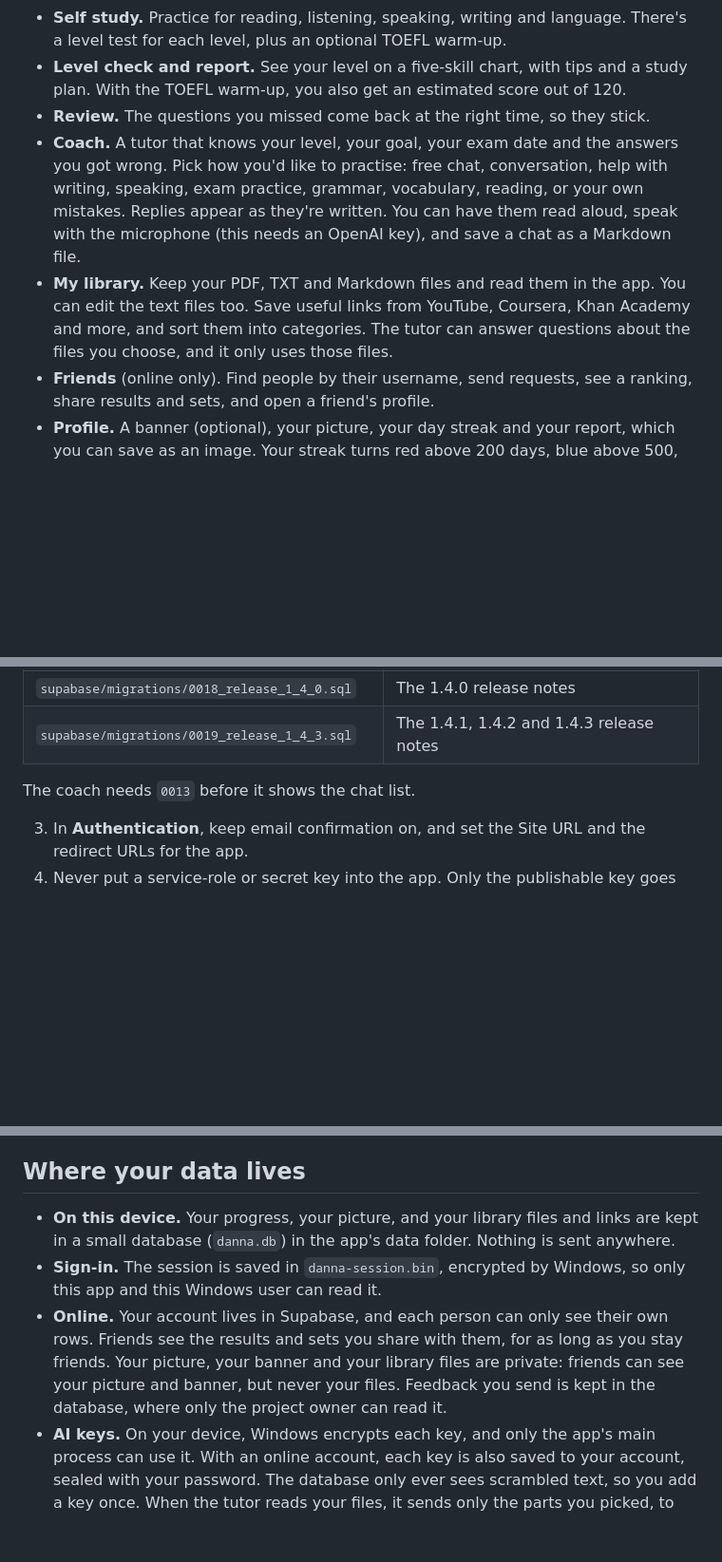
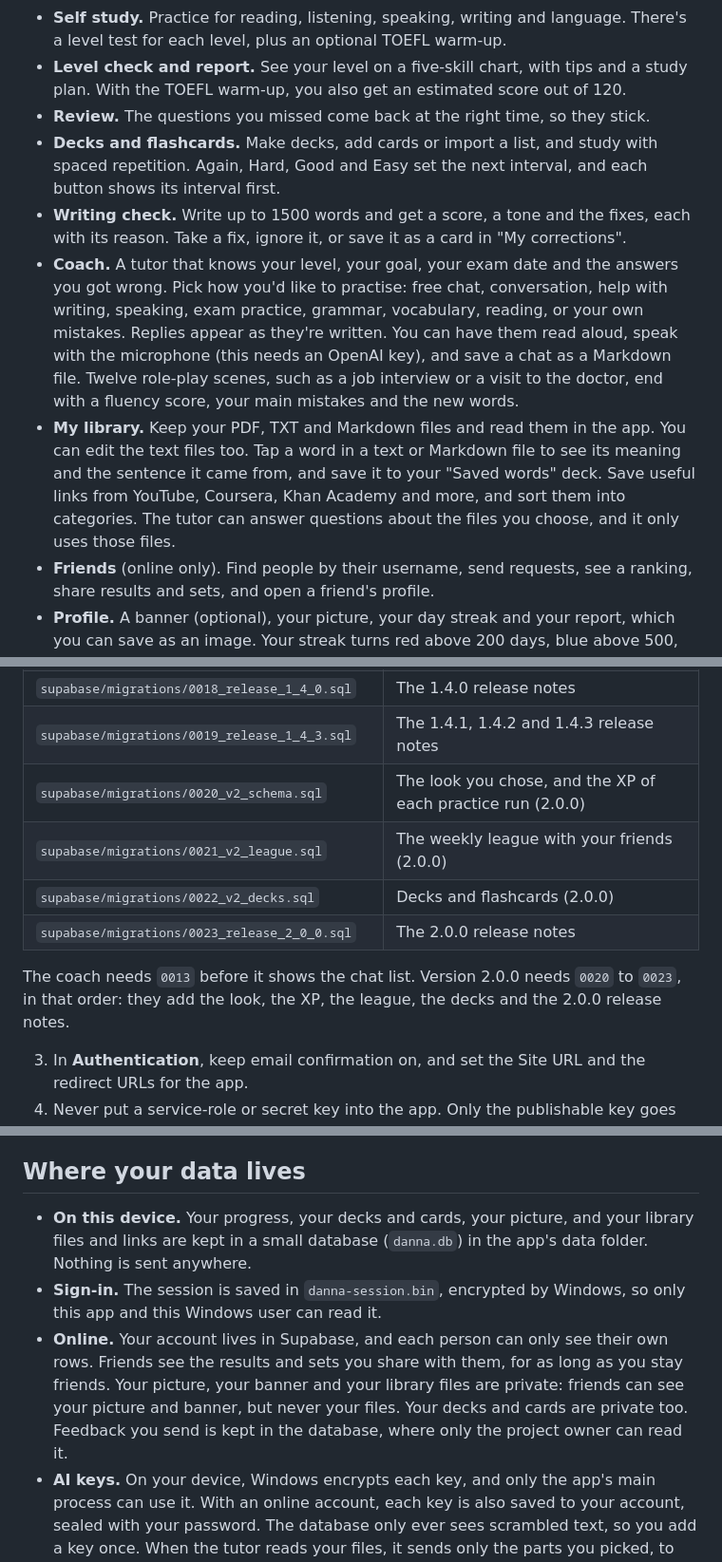
Before and after one commit to emireln/danna, a Markdown page: README.md, 3 parts joined by grey strips. Shown at 95% size. GitHub-like rendering; blank space fills up the shorter version.

```diff
--- a/README.md
+++ b/README.md
@@ -52,8 +81,10 @@ Your picture works in both modes. Pictures are shrunk automatically, so they loa
 - **Self study.** Practice for reading, listening, speaking, writing and language. There's a level test for each level, plus an optional TOEFL warm-up.
 - **Level check and report.** See your level on a five-skill chart, with tips and a study plan. With the TOEFL warm-up, you also get an estimated score out of 120.
 - **Review.** The questions you missed come back at the right time, so they stick.
-- **Coach.** A tutor that knows your level, your goal, your exam date and the answers you got wrong. Pick how you'd like to practise: free chat, conversation, help with writing, speaking, exam practice, grammar, vocabulary, reading, or your own mistakes. Replies appear as they're written. You can have them read aloud, speak with the microphone (this needs an OpenAI key), and save a chat as a Markdown file.
-- **My library.** Keep your PDF, TXT and Markdown files and read them in the app. You can edit the text files too. Save useful links from YouTube, Coursera, Khan Academy and more, and sort them into categories. The tutor can answer questions about the files you choose, and it only uses those files.
+- **Decks and flashcards.** Make decks, add cards or import a list, and study with spaced repetition. Again, Hard, Good and Easy set the next interval, and each button shows its interval first.
+- **Writing check.** Write up to 1500 words and get a score, a tone and the fixes, each with its reason. Take a fix, ignore it, or save it as a card in "My corrections".
+- **Coach.** A tutor that knows your level, your goal, your exam date and the answers you got wrong. Pick how you'd like to practise: free chat, conversation, help with writing, speaking, exam practice, grammar, vocabulary, reading, or your own mistakes. Replies appear as they're written. You can have them read aloud, speak with the microphone (this needs an OpenAI key), and save a chat as a Markdown file. Twelve role-play scenes, such as a job interview or a visit to the doctor, end with a fluency score, your main mistakes and the new words.
+- **My library.** Keep your PDF, TXT and Markdown files and read them in the app. You can edit the text files too. Tap a word in a text or Markdown file to see its meaning and the sentence it came from, and save it to your "Saved words" deck. Save useful links from YouTube, Coursera, Khan Academy and more, and sort them into categories. The tutor can answer questions about the files you choose, and it only uses those files.
 - **Friends** (online only). Find people by their username, send requests, see a ranking, share results and sets, and open a friend's profile.
 - **Profile.** A banner (optional), your picture, your day streak and your report, which you can save as an image. Your streak turns red above 200 days, blue above 500, and purple from 1000.
 - **Support and feedback.** Buy me a coffee from the profile menu or from Settings. In Settings you can also rate danna from 1 to 5 stars and leave a comment. This works with an online account, and you can send one message an hour.
@@ -129,8 +172,12 @@ You only need this if you want accounts.
 | `supabase/migrations/0017_feedback_limit.sql` | One feedback message an hour |
 | `supabase/migrations/0018_release_1_4_0.sql` | The 1.4.0 release notes |
 | `supabase/migrations/0019_release_1_4_3.sql` | The 1.4.1, 1.4.2 and 1.4.3 release notes |
+| `supabase/migrations/0020_v2_schema.sql` | The look you chose, and the XP of each practice run (2.0.0) |
+| `supabase/migrations/0021_v2_league.sql` | The weekly league with your friends (2.0.0) |
+| `supabase/migrations/0022_v2_decks.sql` | Decks and flashcards (2.0.0) |
+| `supabase/migrations/0023_release_2_0_0.sql` | The 2.0.0 release notes |
 
-The coach needs `0013` before it shows the chat list.
+The coach needs `0013` before it shows the chat list. Version 2.0.0 needs `0020` to `0023`, in that order: they add the look, the XP, the league, the decks and the 2.0.0 release notes.
 
 3. In **Authentication**, keep email confirmation on, and set the Site URL and the redirect URLs for the app.
 4. Never put a service-role or secret key into the app. Only the publishable key goes in.
@@ -146,9 +193,9 @@ People on this device see the release notes and banners bundled in `src/content/
 
 ## Where your data lives
 
-- **On this device.** Your progress, your picture, and your library files and links are kept in a small database (`danna.db`) in the app's data folder. Nothing is sent anywhere.
+- **On this device.** Your progress, your decks and cards, your picture, and your library files and links are kept in a small database (`danna.db`) in the app's data folder. Nothing is sent anywhere.
 - **Sign-in.** The session is saved in `danna-session.bin`, encrypted by Windows, so only this app and this Windows user can read it.
-- **Online.** Your account lives in Supabase, and each person can only see their own rows. Friends see the results and sets you share with them, for as long as you stay friends. Your picture, your banner and your library files are private: friends can see your picture and banner, but never your files. Feedback you send is kept in the database, where only the project owner can read it.
+- **Online.** Your account lives in Supabase, and each person can only see their own rows. Friends see the results and sets you share with them, for as long as you stay friends. Your picture, your banner and your library files are private: friends can see your picture and banner, but never your files. Your decks and cards are private too. Feedback you send is kept in the database, where only the project owner can read it.
 - **AI keys.** On your device, Windows encrypts each key, and only the app's main process can use it. With an online account, each key is also saved to your account, sealed with your password. The database only ever sees scrambled text, so you add a key once. When the tutor reads your files, it sends only the parts you picked, to the provider you connected.
 
 ## How it's kept safe
```
Also changed, not shown: other parts of README.md (+47 -1 lines), docs/v2/PLAN.md (+2 -2 lines), docs/screenshots/v2-classic-decks.jpg (added), docs/screenshots/v2-classic-write.jpg (added), docs/screenshots/v2-playful-study.jpg (added), docs/screenshots/v2-playful-today.jpg (added), 9 other files.
